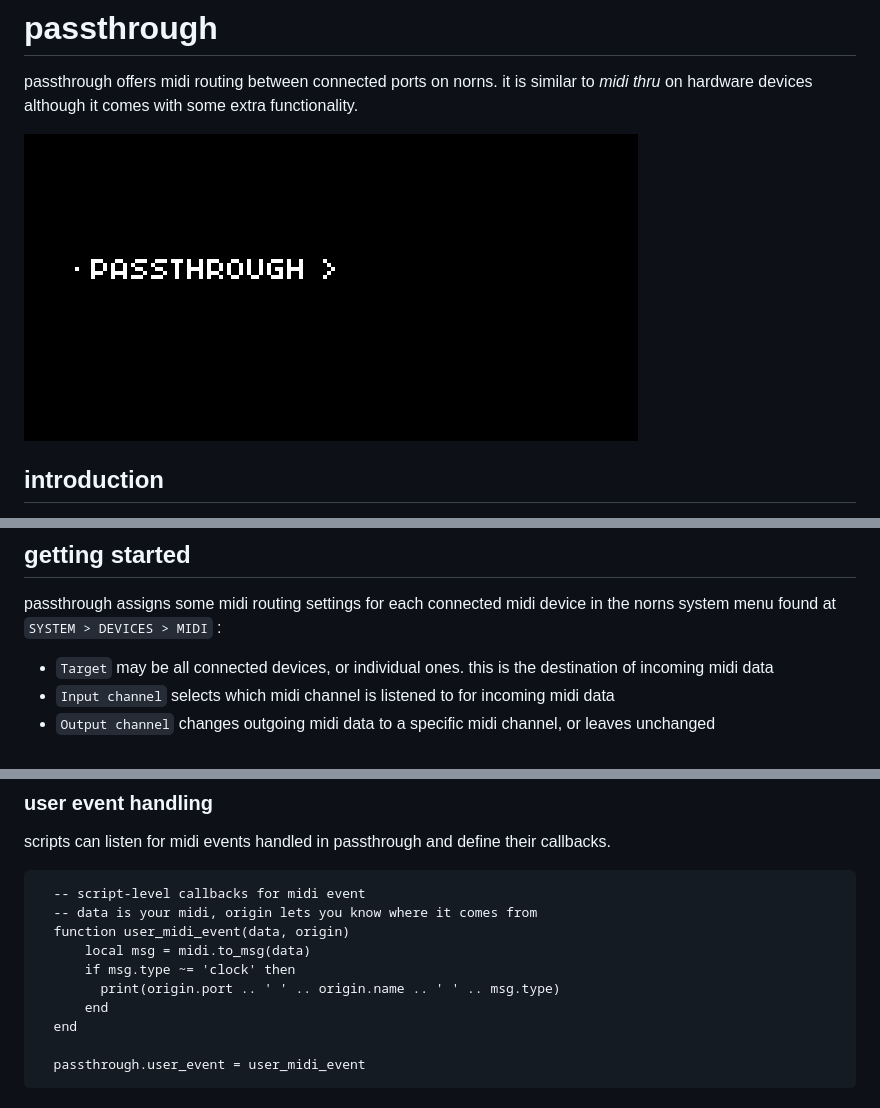
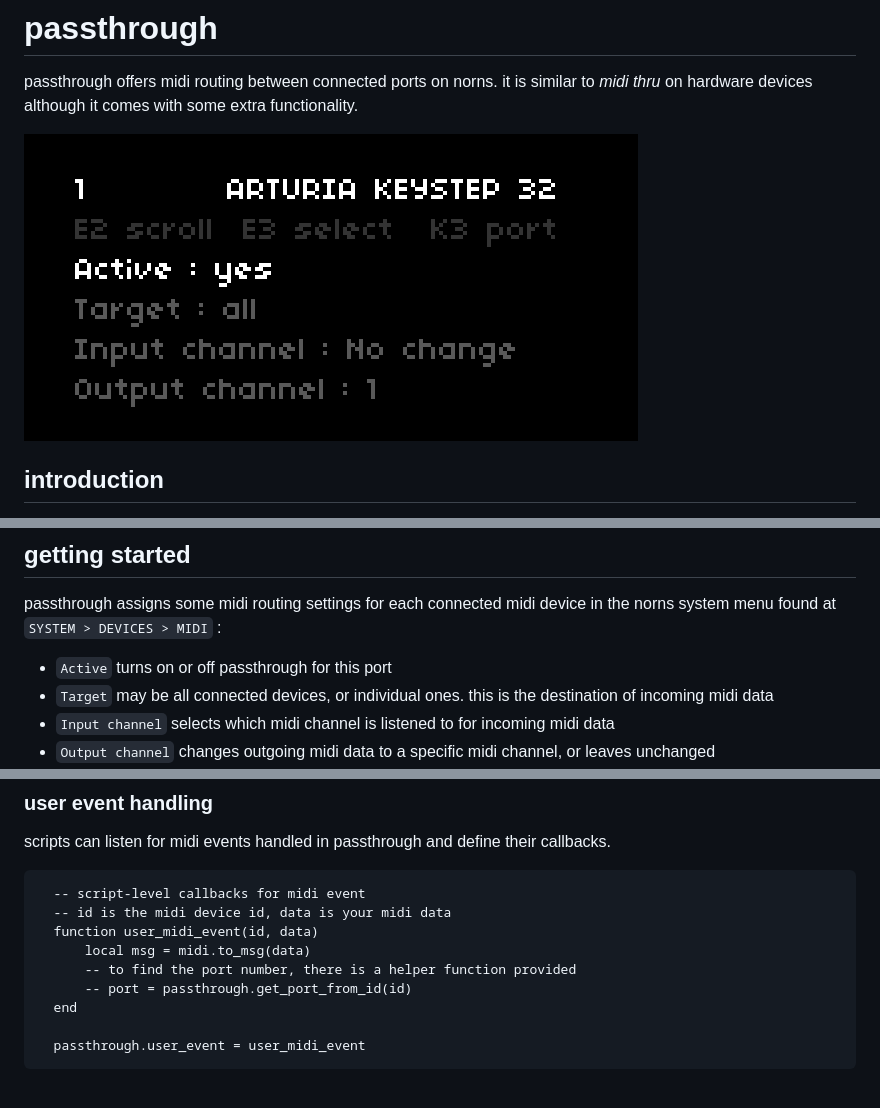
Before and after one commit to nattog/passthrough, a Markdown page: README.md, 3 parts joined by grey strips. Rendered like a GitHub page; pictures changed too: img/mod_menu.gif.

Commit message:
Fix issue of disconnection in script use (#16)
* wip -broken a bit

* Fix connection/disconnection

* Fix missing state key

* Handle gaps in port list better

* Use port not page index

* Resolve issues with targets

* cleanup

* Docs

* update readme

* remove empty space

* formatting

````diff
--- a/README.md
+++ b/README.md
@@ -34,6 +34,7 @@ passthrough is available from the maiden catalogue or by running the following c
 ## getting started
 
 passthrough assigns some midi routing settings for each connected midi device in the norns system menu found at `SYSTEM > DEVICES > MIDI` :
+- `Active` turns on or off passthrough for this port
 - `Target` may be all connected devices, or individual ones. this is the destination of incoming midi data
 - `Input channel` selects which midi channel is listened to for incoming midi data
 - `Output channel` changes outgoing midi data to a specific midi channel, or leaves unchanged
@@ -76,12 +77,11 @@ scripts can listen for midi events handled in passthrough and define their callb
 
 ```
   -- script-level callbacks for midi event
-  -- data is your midi, origin lets you know where it comes from
-  function user_midi_event(data, origin)
+  -- id is the midi device id, data is your midi data
+  function user_midi_event(id, data)
       local msg = midi.to_msg(data)
-      if msg.type ~= 'clock' then
-        print(origin.port .. ' ' .. origin.name .. ' ' .. msg.type)
-      end
+      -- to find the port number, there is a helper function provided
+      -- port = passthrough.get_port_from_id(id)
   end
 
   passthrough.user_event = user_midi_event
````
Also changed, not shown: 5 other files.
